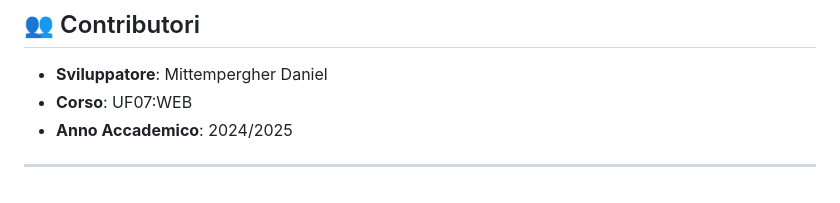
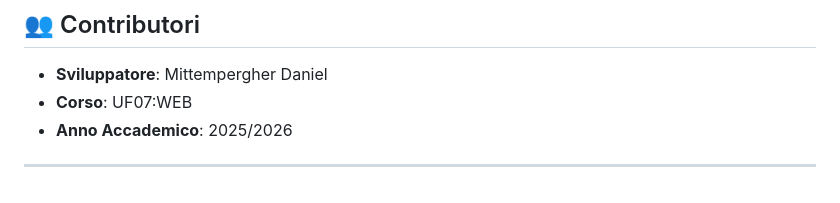
Before and after one commit to Daniel-Mittem/Mittempergher-Daniel-EsameUF07, a Markdown page: README.md, the part around the change. Drawn GitHub-style.

```diff
--- a/README.md
+++ b/README.md
@@ -247,6 +247,6 @@ Codici standard meteorologici:
 
 - **Sviluppatore**: Mittempergher Daniel
 - **Corso**: UF07:WEB
-- **Anno Accademico**: 2024/2025
+- **Anno Accademico**: 2025/2026
 
 ---
```
Also changed, not shown: meteo app/readme.md (added, +177 -0 lines).
